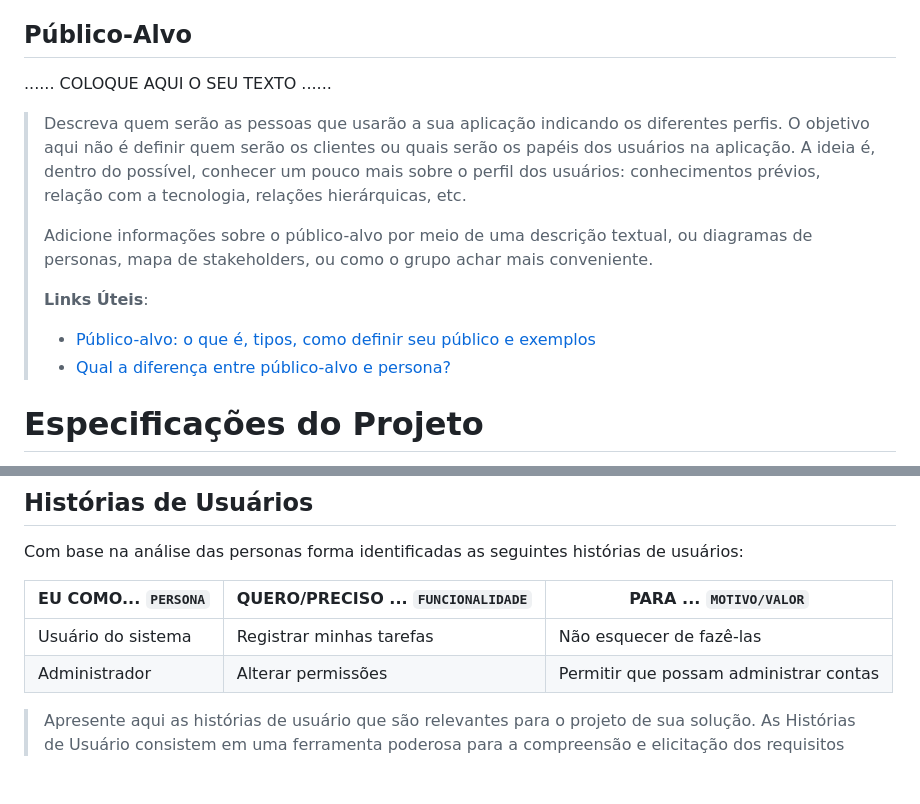
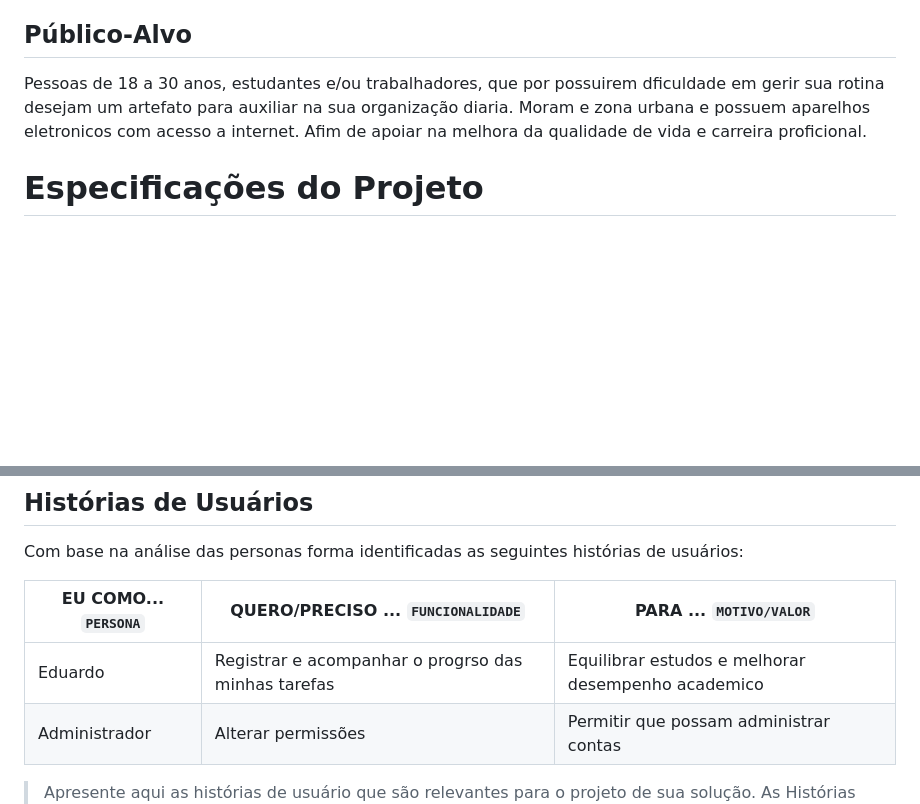
Before and after one commit to EricMagalhaes1/Trabalho-Interdisciplinar-, a Markdown page: documentacao/relatorio/Relatorio_Template.md, 2 parts joined by grey strips. Drawn GitHub-style; blank space fills up the shorter version.

```diff
--- a/documentacao/relatorio/Relatorio_Template.md
+++ b/documentacao/relatorio/Relatorio_Template.md
@@ -105,22 +104,8 @@ Os membros do grupo são:
 
 ## Público-Alvo
 
-......  COLOQUE AQUI O SEU TEXTO ......
+Pessoas de 18 a 30 anos, estudantes e/ou trabalhadores, que por possuirem dficuldade em gerir sua rotina desejam um artefato para auxiliar na sua organização diaria. Moram e zona urbana e possuem aparelhos eletronicos com acesso a internet. Afim de apoiar na melhora da qualidade de vida e carreira proficional.
 
-> Descreva quem serão as pessoas que usarão a sua aplicação indicando os
-> diferentes perfis. O objetivo aqui não é definir quem serão os
-> clientes ou quais serão os papéis dos usuários na aplicação. A ideia
-> é, dentro do possível, conhecer um pouco mais sobre o perfil dos
-> usuários: conhecimentos prévios, relação com a tecnologia, relações
-> hierárquicas, etc.
->
-> Adicione informações sobre o público-alvo por meio de uma descrição
-> textual, ou diagramas de personas, mapa de stakeholders, ou como o
-> grupo achar mais conveniente.
->
-> **Links Úteis**:
-> - [Público-alvo: o que é, tipos, como definir seu público e exemplos](https://klickpages.com.br/blog/publico-alvo-o-que-e/)
-> - [Qual a diferença entre público-alvo e persona?](https://rockcontent.com/blog/diferenca-publico-alvo-e-persona/)
 
 # Especificações do Projeto
 
@@ -164,7 +149,7 @@ Com base na análise das personas forma identificadas as seguintes histórias de
 
 |EU COMO... `PERSONA`| QUERO/PRECISO ... `FUNCIONALIDADE` |PARA ... `MOTIVO/VALOR`                 |
 |--------------------|------------------------------------|----------------------------------------|
-|Usuário do sistema  | Registrar minhas tarefas           | Não esquecer de fazê-las               |
+|Eduardo | Registrar e acompanhar o progrso das minhas tarefas | Equilibrar estudos e melhorar desempenho academico |
 |Administrador       | Alterar permissões                 | Permitir que possam administrar contas |
 
 > Apresente aqui as histórias de usuário que são relevantes para o
```
Also changed, not shown: other parts of documentacao/relatorio/Relatorio_Template.md (+12 -39 lines).
